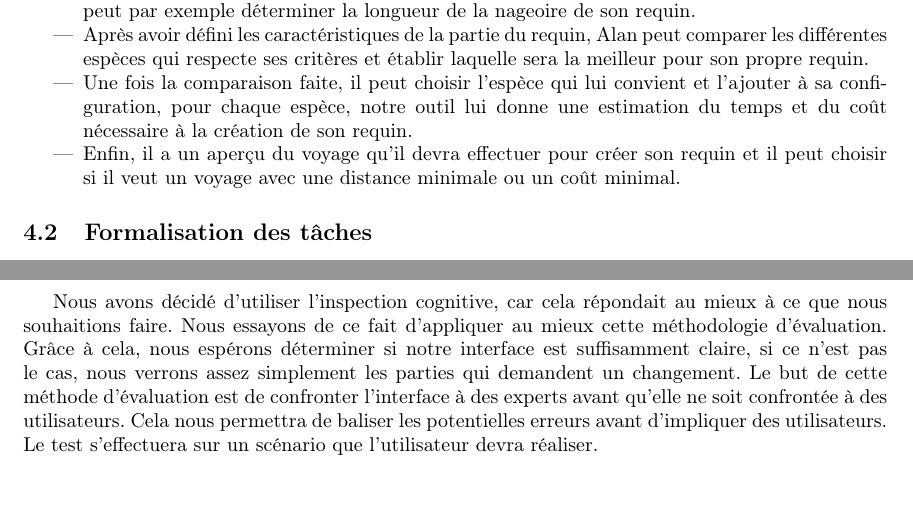
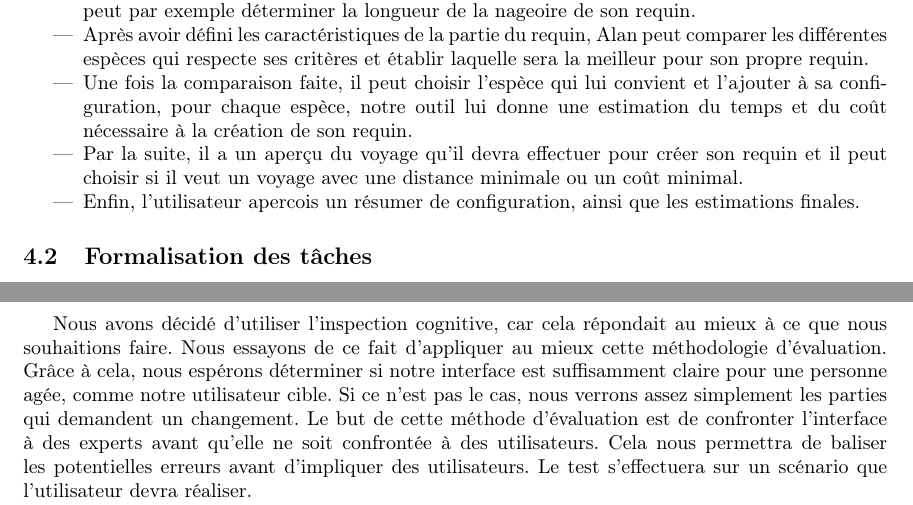
Before and after one commit to vsantele/pimpMyRequin, a LaTeX document (rapport/rapport.tex): two parts of pages 10 and 19 of 24, joined at a grey line, cut so that both start at the same text, the shorter picture padded with empty space. Compiled offline with pdfLaTeX.

Commit message:
Maj rapport - Proche Final V2

```diff
--- a/rapport/rapport.tex
+++ b/rapport/rapport.tex
@@ -177,7 +177,8 @@ Maintenant, que le nettoyage a été effectué, nous obtenons notre jeu de donn
 	\item Ensuite, l'utilisateur peut choisir les caractéristiques de la partie du requin sélectionné. Il peut par exemple déterminer la longueur de la nageoire de son requin.
 	\item Après avoir défini les caractéristiques de la partie du requin, Alan peut comparer les différentes espèces qui respecte ses critères et établir laquelle sera la meilleur pour son propre requin.
 	\item Une fois la comparaison faite, il peut choisir l'espèce qui lui convient et l'ajouter à sa configuration, pour chaque espèce, notre outil lui donne une estimation du temps et du coût nécessaire à la création de son requin.
-	\item Enfin, il a un aperçu du voyage qu'il devra effectuer pour créer son requin et il peut choisir si il veut un voyage avec une distance minimale ou un coût minimal.
+	\item Par la suite, il a un aperçu du voyage qu'il devra effectuer pour créer son requin et il peut choisir si il veut un voyage avec une distance minimale ou un coût minimal.
+	\item Enfin, l'utilisateur apercois un résumer de configuration, ainsi que les estimations finales.
 \end{itemize}
 
 \subsection{Formalisation des tâches}
@@ -452,7 +453,7 @@ Un court débriefing se tiendra avant le départ des utilisateurs dans lequel no
 " Y'a t-il une étape qui vous a ralenti ? Si oui pourquoi ?"
 " Avez vous eu des problèmes pour bien sélectionner vos espèces de requins?"
 \subsection{Type d'évaluation}
-Nous avons décidé d'utiliser l'inspection cognitive, car cela répondait au mieux à ce que nous souhaitions faire. Nous essayons de ce fait d'appliquer au mieux cette méthodologie d'évaluation. Grâce à cela, nous espérons déterminer si notre interface est suffisamment claire, si ce n'est pas le cas, nous verrons assez simplement les parties qui demandent un changement.
+Nous avons décidé d'utiliser l'inspection cognitive, car cela répondait au mieux à ce que nous souhaitions faire. Nous essayons de ce fait d'appliquer au mieux cette méthodologie d'évaluation. Grâce à cela, nous espérons déterminer si notre interface est suffisamment claire pour une personne agée, comme notre utilisateur cible. Si ce n'est pas le cas, nous verrons assez simplement les parties qui demandent un changement.
 Le but de cette méthode d'évaluation est de confronter l'interface à des experts avant qu'elle ne soit confrontée à des utilisateurs. Cela nous permettra de baliser les potentielles erreurs avant d'impliquer des utilisateurs.
 Le test s'effectuera sur un scénario que l'utilisateur devra réaliser.
 
```
